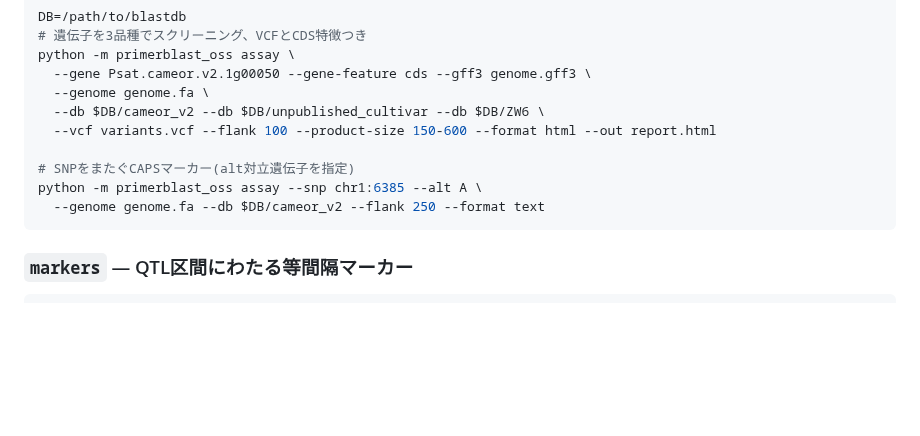
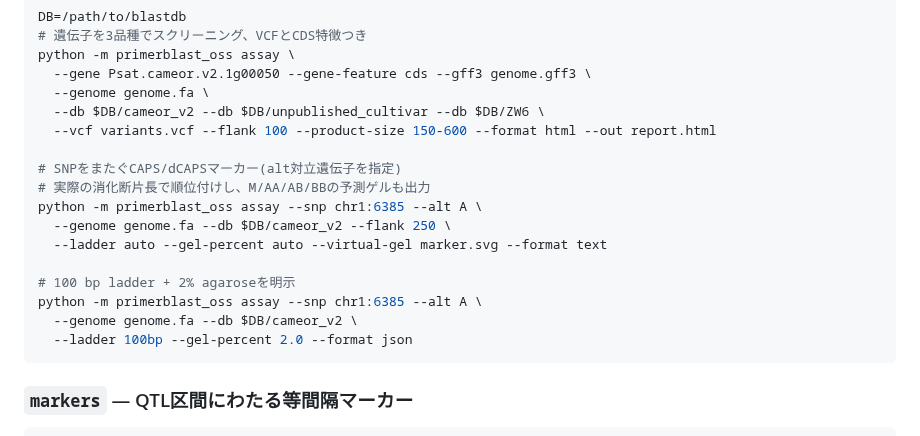
Before and after one commit to light-suzuki/primerblast-oss, a Markdown page: README.ja.md, the part around the change. GitHub-like rendering; blank space fills up the shorter version.

Commit message:
docs: gel-aware CAPSとvirtual gelを追記

````diff
--- a/README.ja.md
+++ b/README.ja.md
@@ -206,9 +206,16 @@ python -m primerblast_oss assay \
   --db $DB/cameor_v2 --db $DB/unpublished_cultivar --db $DB/ZW6 \
   --vcf variants.vcf --flank 100 --product-size 150-600 --format html --out report.html
 
-# SNPをまたぐCAPSマーカー(alt対立遺伝子を指定)
+# SNPをまたぐCAPS/dCAPSマーカー(alt対立遺伝子を指定)
+# 実際の消化断片長で順位付けし、M/AA/AB/BBの予測ゲルも出力
 python -m primerblast_oss assay --snp chr1:6385 --alt A \
-  --genome genome.fa --db $DB/cameor_v2 --flank 250 --format text
+  --genome genome.fa --db $DB/cameor_v2 --flank 250 \
+  --ladder auto --gel-percent auto --virtual-gel marker.svg --format text
+
+# 100 bp ladder + 2% agaroseを明示
+python -m primerblast_oss assay --snp chr1:6385 --alt A \
+  --genome genome.fa --db $DB/cameor_v2 \
+  --ladder 100bp --gel-percent 2.0 --format json
 ```
 
 ### `markers` — QTL区間にわたる等間隔マーカー
````
